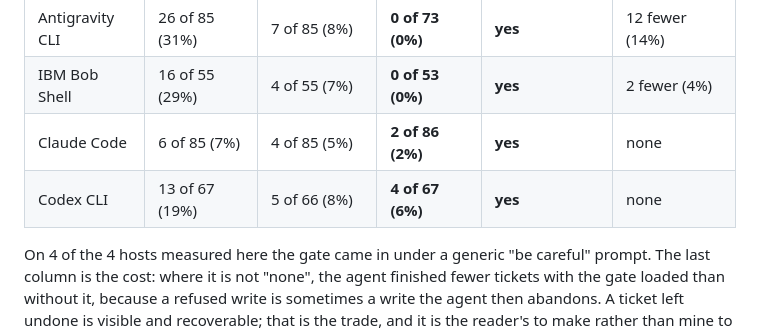
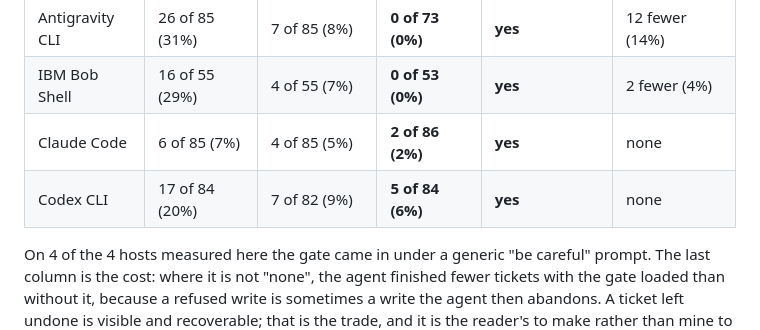
Before and after one commit to lazy-senior-dev/grumpy-reviewer, a Markdown page: benchmarks/author/README.md, the part around the change. GitHub-like rendering.

```diff
--- a/benchmarks/author/README.md
+++ b/benchmarks/author/README.md
@@ -54,7 +54,7 @@ less work; this removes that.
 | Antigravity CLI | 26 of 85 (31%) | 7 of 85 (8%) | **0 of 73 (0%)** | **yes** | 12 fewer (14%) |
 | IBM Bob Shell | 16 of 55 (29%) | 4 of 55 (7%) | **0 of 53 (0%)** | **yes** | 2 fewer (4%) |
 | Claude Code | 6 of 85 (7%) | 4 of 85 (5%) | **2 of 86 (2%)** | **yes** | none |
-| Codex CLI | 13 of 67 (19%) | 5 of 66 (8%) | **4 of 67 (6%)** | **yes** | none |
+| Codex CLI | 17 of 84 (20%) | 7 of 82 (9%) | **5 of 84 (6%)** | **yes** | none |
 
 On 4 of the 4 hosts measured here the gate came in under a generic "be careful" prompt. The last column is the cost: where it is not "none", the agent finished fewer tickets with the gate loaded than without it, because a refused write is sometimes a write the agent then abandons. A ticket left undone is visible and recoverable; that is the trade, and it is the reader's to make rather than mine to hide.
 <!-- value:end -->
```
Also changed, not shown: README.md (+6 -6 lines), benchmarks/results/2026-09-13.md (added, +340 -0 lines), assets/benchmark.png, 8 other files.
